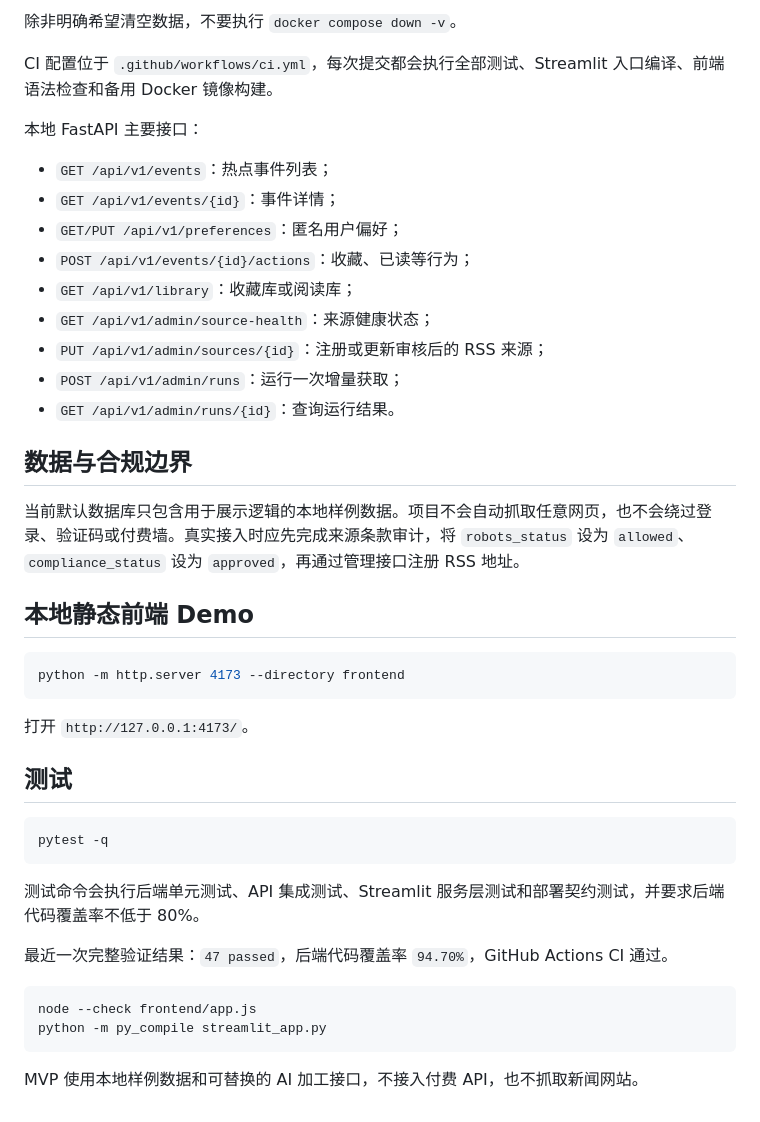
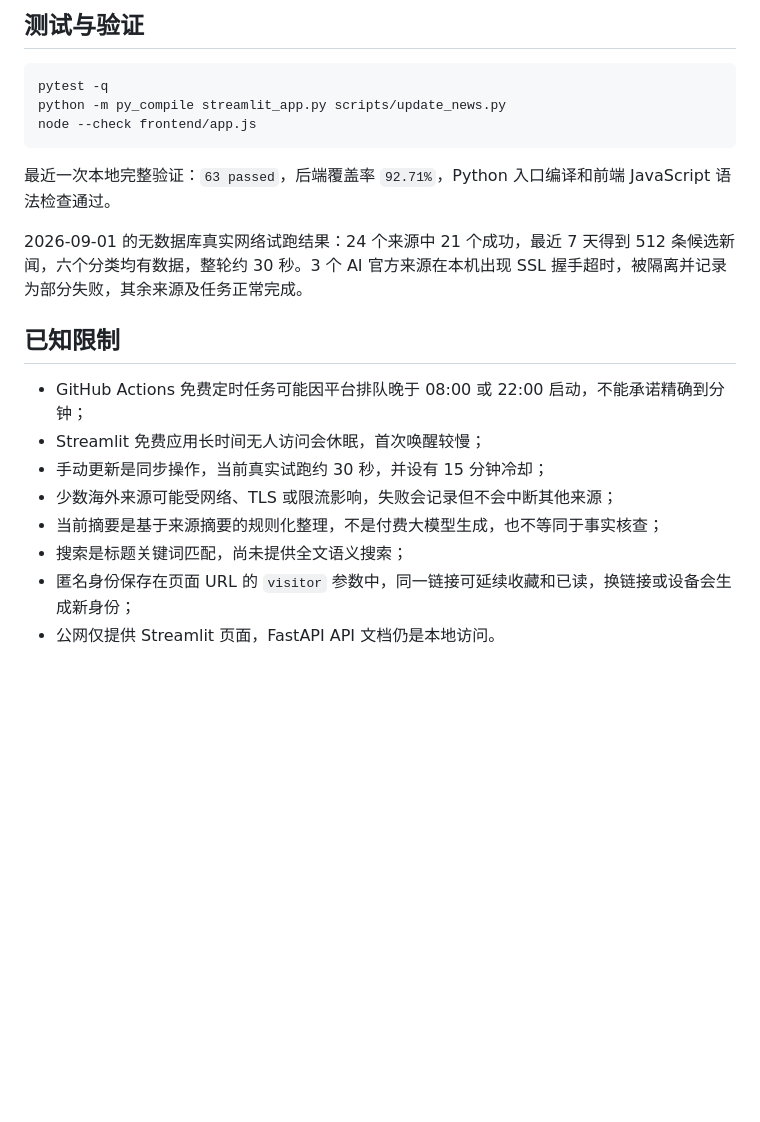
Before and after one commit to CitrusNh/ai-news-radar, a Markdown page: README.md, the part around one of its changes. Drawn GitHub-style; blank space fills up the shorter version.

````diff
--- a/README.md
+++ b/README.md
@@ -140,44 +104,22 @@ docker compose down
-除非明确希望清空数据，不要执行 `docker compose down -v`。
-
-CI 配置位于 `.github/workflows/ci.yml`，每次提交都会执行全部测试、Streamlit 入口编译、前端语法检查和备用 Docker 镜像构建。
-
-本地 FastAPI 主要接口：
-
-- `GET /api/v1/events`：热点事件列表；
-- `GET /api/v1/events/{id}`：事件详情；
-- `GET/PUT /api/v1/preferences`：匿名用户偏好；
-- `POST /api/v1/events/{id}/actions`：收藏、已读等行为；
-- `GET /api/v1/library`：收藏库或阅读库；
-- `GET /api/v1/admin/source-health`：来源健康状态；
-- `PUT /api/v1/admin/sources/{id}`：注册或更新审核后的 RSS 来源；
-- `POST /api/v1/admin/runs`：运行一次增量获取；
-- `GET /api/v1/admin/runs/{id}`：查询运行结果。
-
-## 数据与合规边界
-
-当前默认数据库只包含用于展示逻辑的本地样例数据。项目不会自动抓取任意网页，也不会绕过登录、验证码或付费墙。真实接入时应先完成来源条款审计，将 `robots_status` 设为 `allowed`、`compliance_status` 设为 `approved`，再通过管理接口注册 RSS 地址。
-
-## 本地静态前端 Demo
-
-```powershell
-python -m http.server 4173 --directory frontend
-```
-
-打开 `http://127.0.0.1:4173/`。
-
-## 测试
+## 测试与验证
 
 ```powershell
 pytest -q
+python -m py_compile streamlit_app.py scripts/update_news.py
+node --check frontend/app.js
 ```
 
-测试命令会执行后端单元测试、API 集成测试、Streamlit 服务层测试和部署契约测试，并要求后端代码覆盖率不低于 80%。
+最近一次本地完整验证：`63 passed`，后端覆盖率 `92.71%`，Python 入口编译和前端 JavaScript 语法检查通过。
 
-最近一次完整验证结果：`47 passed`，后端代码覆盖率 `94.70%`，GitHub Actions CI 通过。
+2026-09-01 的无数据库真实网络试跑结果：24 个来源中 21 个成功，最近 7 天得到 512 条候选新闻，六个分类均有数据，整轮约 30 秒。3 个 AI 官方来源在本机出现 SSL 握手超时，被隔离并记录为部分失败，其余来源及任务正常完成。
 
-```powershell
-node --check frontend/app.js
-python -m py_compile streamlit_app.py
-```
+## 已知限制
 
-MVP 使用本地样例数据和可替换的 AI 加工接口，不接入付费 API，也不抓取新闻网站。
+- GitHub Actions 免费定时任务可能因平台排队晚于 08:00 或 22:00 启动，不能承诺精确到分钟；
+- Streamlit 免费应用长时间无人访问会休眠，首次唤醒较慢；
+- 手动更新是同步操作，当前真实试跑约 30 秒，并设有 15 分钟冷却；
+- 少数海外来源可能受网络、TLS 或限流影响，失败会记录但不会中断其他来源；
+- 当前摘要是基于来源摘要的规则化整理，不是付费大模型生成，也不等同于事实核查；
+- 搜索是标题关键词匹配，尚未提供全文语义搜索；
+- 匿名身份保存在页面 URL 的 `visitor` 参数中，同一链接可延续收藏和已读，换链接或设备会生成新身份；
+- 公网仅提供 Streamlit 页面，FastAPI API 文档仍是本地访问。
````
Also changed, not shown: other parts of README.md (+55 -91 lines).
